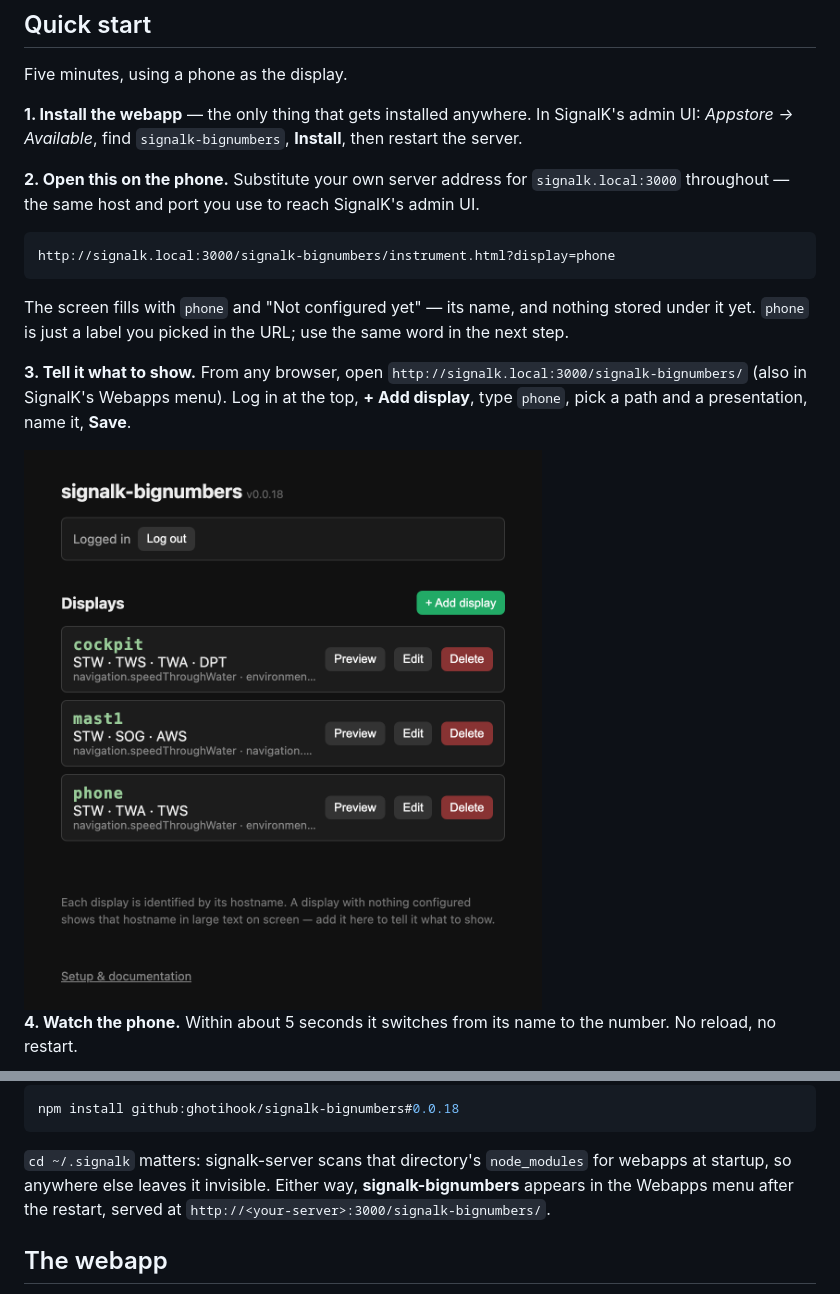
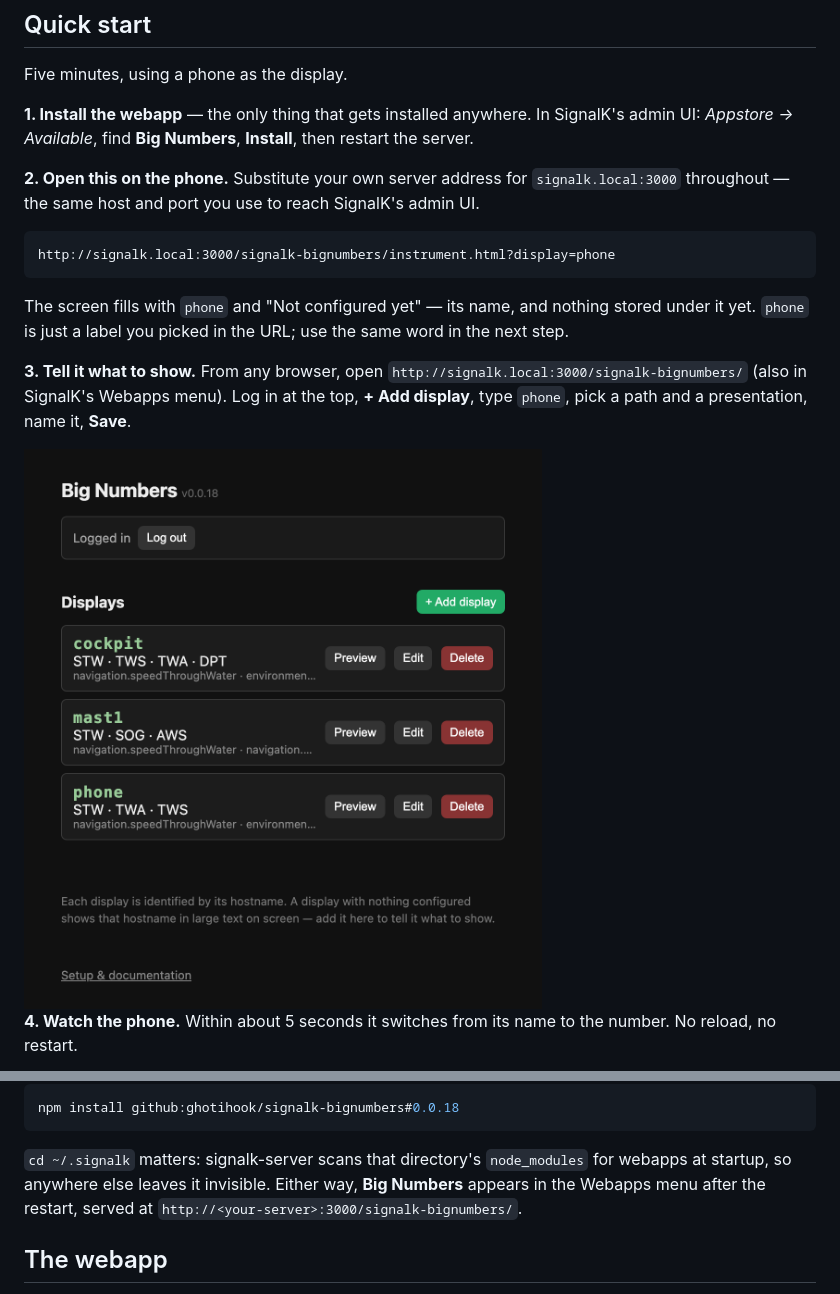
Before and after one commit to ghotihook/signalk-bignumbers, a Markdown page: README.md, 2 parts joined by grey strips. GitHub-like rendering; pictures changed too: docs/images/webapp-displays.png.

Commit message:
Call it Big Numbers in the Appstore and the webapp
The Appstore showed "signalk-Bignumbers"; the signalk- prefix says
nothing inside SignalK. Only displayName and the page titles change:
the package name, the /signalk-bignumbers/ URL and the applicationData
key stay, so installed boats and kiosk URLs are untouched.

Co-Authored-By: Claude Opus 5.5 <noreply@anthropic.com>

```diff
--- a/README.md
+++ b/README.md
@@ -62,7 +62,7 @@ touch.
 Five minutes, using a phone as the display.
 
 **1. Install the webapp** — the only thing that gets installed anywhere.
-In SignalK's admin UI: *Appstore → Available*, find `signalk-bignumbers`,
+In SignalK's admin UI: *Appstore → Available*, find **Big Numbers**,
 **Install**, then restart the server.
 
 **2. Open this on the phone.** Substitute your own server address for
@@ -185,7 +185,7 @@ npm install github:ghotihook/signalk-bignumbers#0.0.18
 
 `cd ~/.signalk` matters: signalk-server scans that directory's
 `node_modules` for webapps at startup, so anywhere else leaves it
-invisible. Either way, **signalk-bignumbers** appears in the Webapps menu
+invisible. Either way, **Big Numbers** appears in the Webapps menu
 after the restart, served at
 `http://<your-server>:3000/signalk-bignumbers/`.
 
```
Also changed, not shown: 3 other files.
